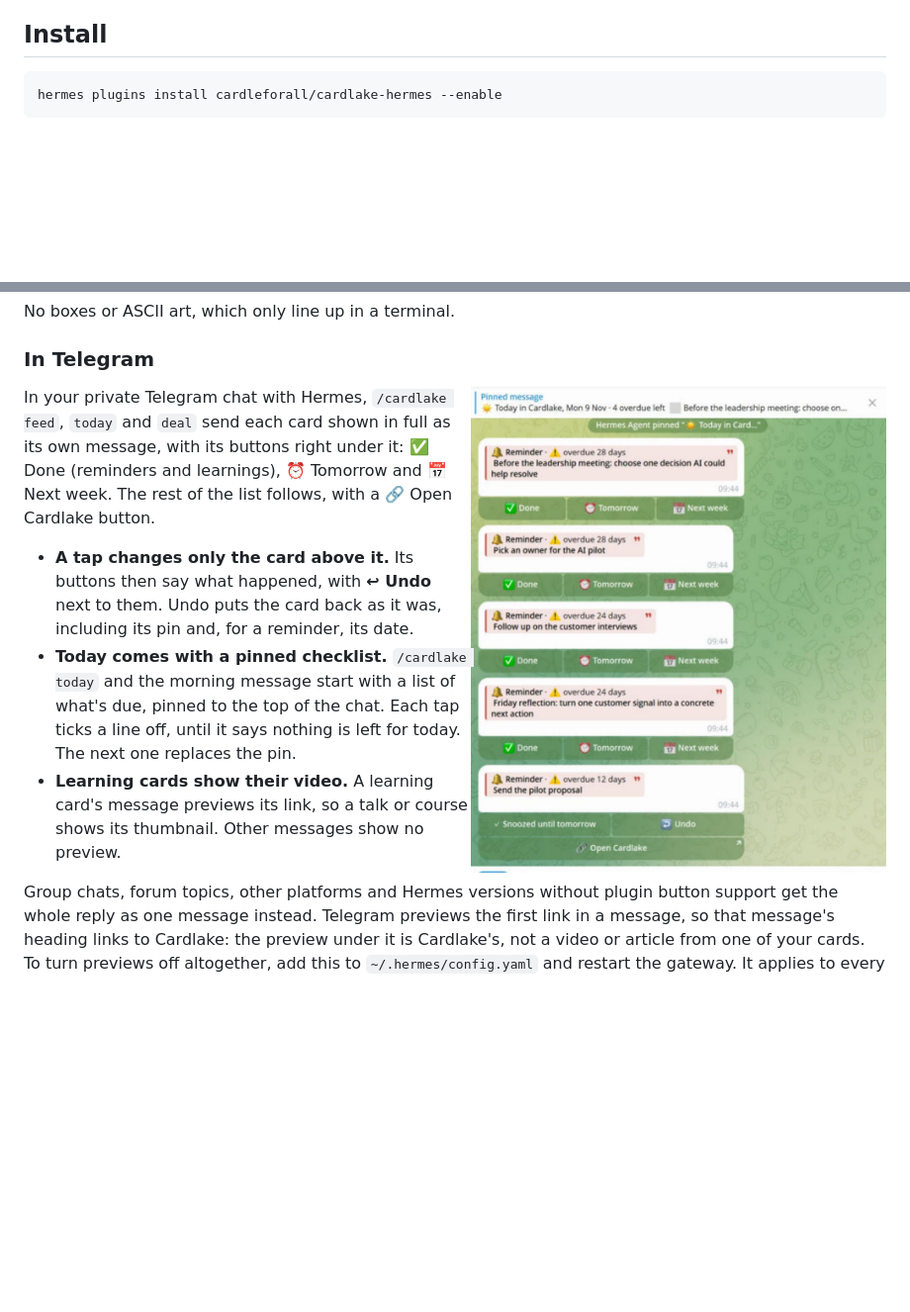
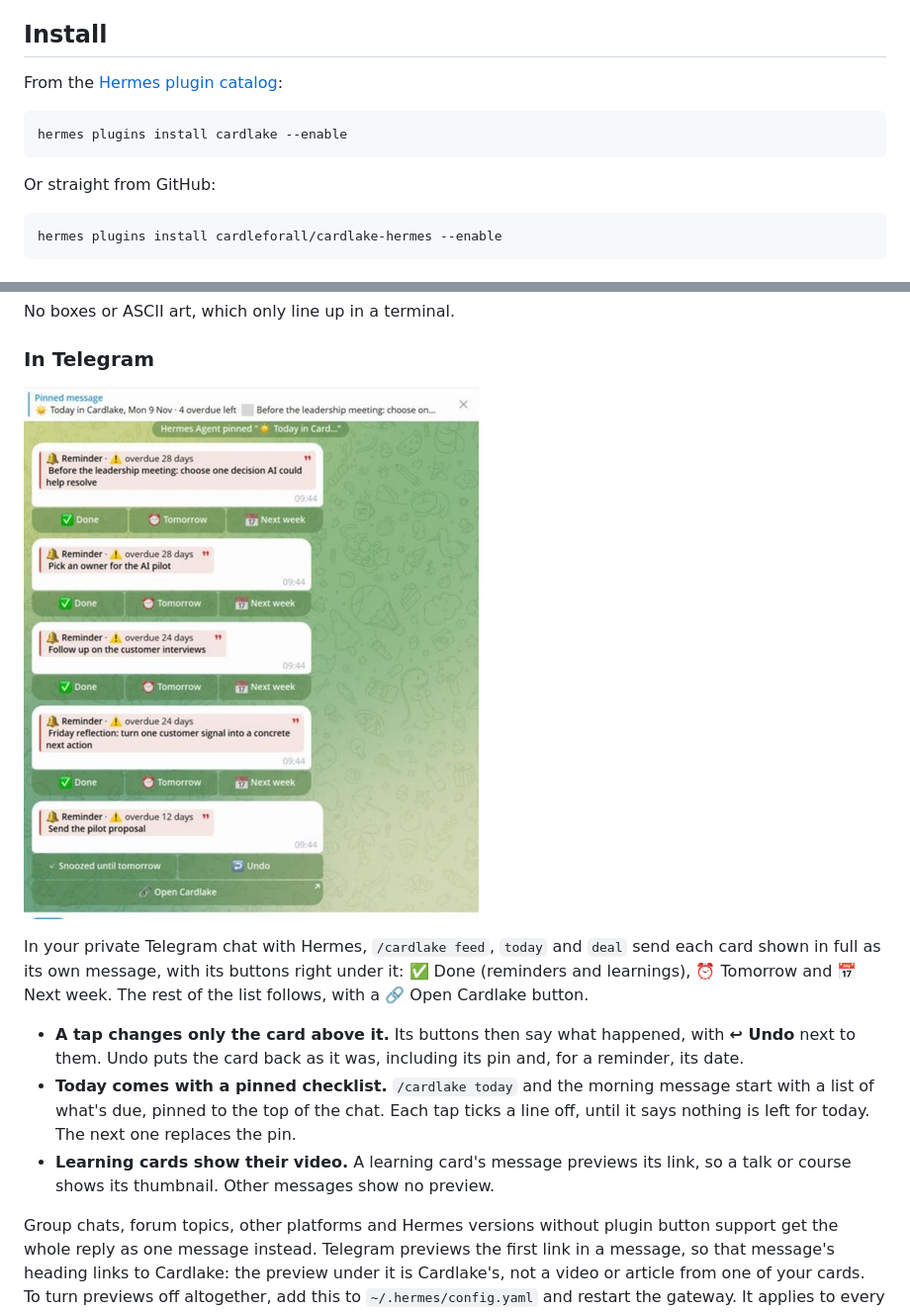
Before and after one commit to cardleforall/cardlake-hermes, a Markdown page: README.md, 2 parts joined by grey strips. Shown at 99% size. Rendered like a GitHub page; pictures changed too: docs/today-in-telegram-small.jpg (added); blank space fills up the shorter version.

Commit message:
Catalog-ready README, a card image, and Plugin Doctor in CI
- Hermes' catalog page renders the README without raw HTML, so the
  screenshot is now a plain Markdown image (a smaller copy, to keep its
  size).
- Install shows the catalog name first, then the GitHub source.
- docs/banner.png: a 2:1 image for the catalog card.
- CI runs hermes plugins doctor --ci against the latest Hermes, as the
  plugin guide recommends.

````diff
--- a/README.md
+++ b/README.md
@@ -15,6 +15,14 @@ You need a free Cardlake account, and nothing to host: the plugin runs inside He
 - Telegram for the cards with buttons. On other chat platforms the same cards arrive as one message without buttons.
 
 ## Install
+
+From the [Hermes plugin catalog](https://hermes-agent.nousresearch.com/docs/user-guide/features/plugin-catalog):
+
+```bash
+hermes plugins install cardlake --enable
+```
+
+Or straight from GitHub:
 
 ```bash
 hermes plugins install cardleforall/cardlake-hermes --enable
@@ -65,7 +73,7 @@ No boxes or ASCII art, which only line up in a terminal.
 
 ### In Telegram
 
-<img src="docs/today-in-telegram.jpg" alt="Today's cards in Telegram, one snoozed until tomorrow with an Undo button, and the pinned line saying 4 overdue left" width="420" align="right">
+![Today's cards in Telegram, one snoozed until tomorrow with an Undo button, and the pinned line saying 4 overdue left](docs/today-in-telegram-small.jpg)
 
 In your private Telegram chat with Hermes, `/cardlake feed`, `today` and `deal` send each card shown in full as its own message, with its buttons right under it: ✅ Done (reminders and learnings), ⏰ Tomorrow and 📅 Next week. The rest of the list follows, with a 🔗 Open Cardlake button.
 
````
Also changed, not shown: docs/banner.png (added), 1 other file.
